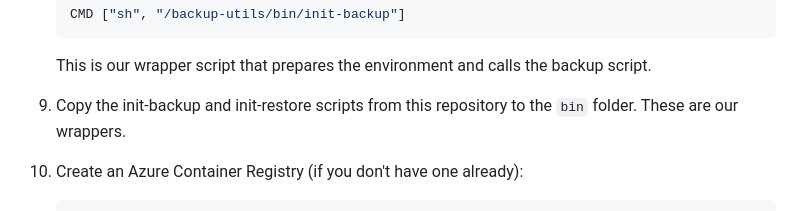
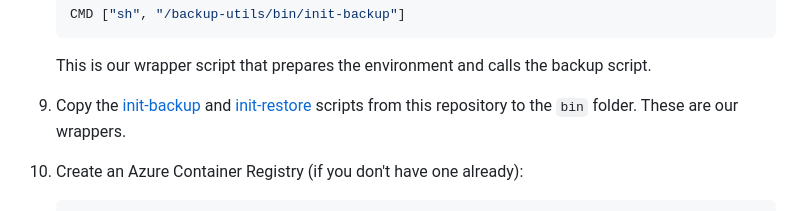
Before and after one commit to humanascode/GitHub-Enterprise-Server-Backup-Azure, a Markdown page: Backup/README.md, the part around the change. Drawn GitHub-style.

Commit message:
backup/updae_links

````diff
--- a/Backup/README.md
+++ b/Backup/README.md
@@ -57,7 +57,7 @@ https://github.com/github/backup-utils/releases
     CMD ["sh", "/backup-utils/bin/init-backup"]
     ```
     This is our wrapper script that prepares the environment and calls the backup script.
-9. Copy the init-backup and init-restore scripts from this repository to the `bin` folder. These are our wrappers.
+9. Copy the [init-backup](./init-backup) and [init-restore](./init-restore) scripts from this repository to the `bin` folder. These are our wrappers.
 10. Create an Azure Container Registry (if you don't have one already):
     ```bash
     az acr create --resource-group <resource-group-name> --name <acr-name> --sku <Basic | Standard | Premium>
````
